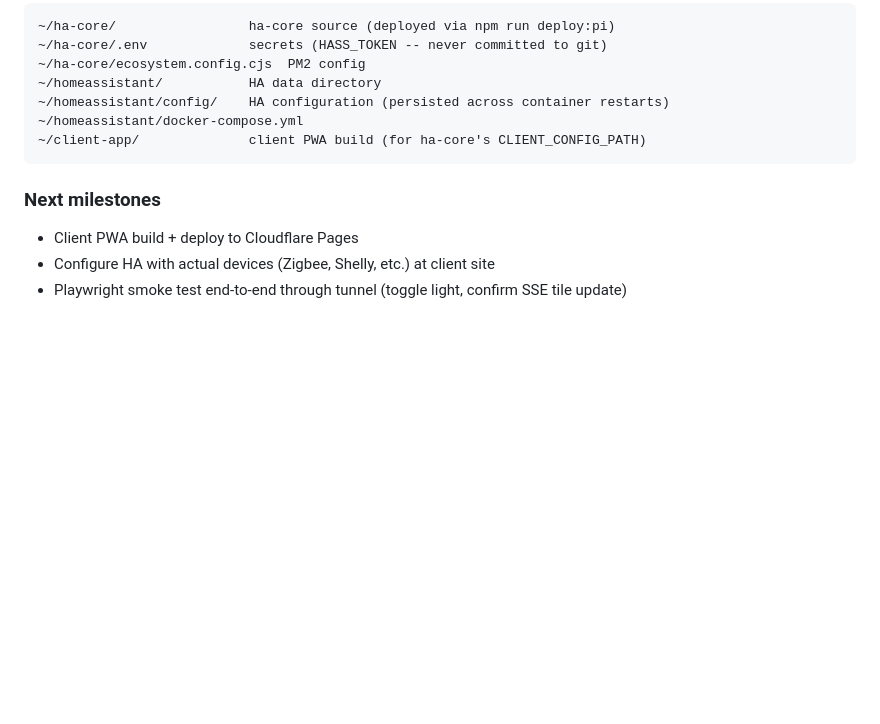
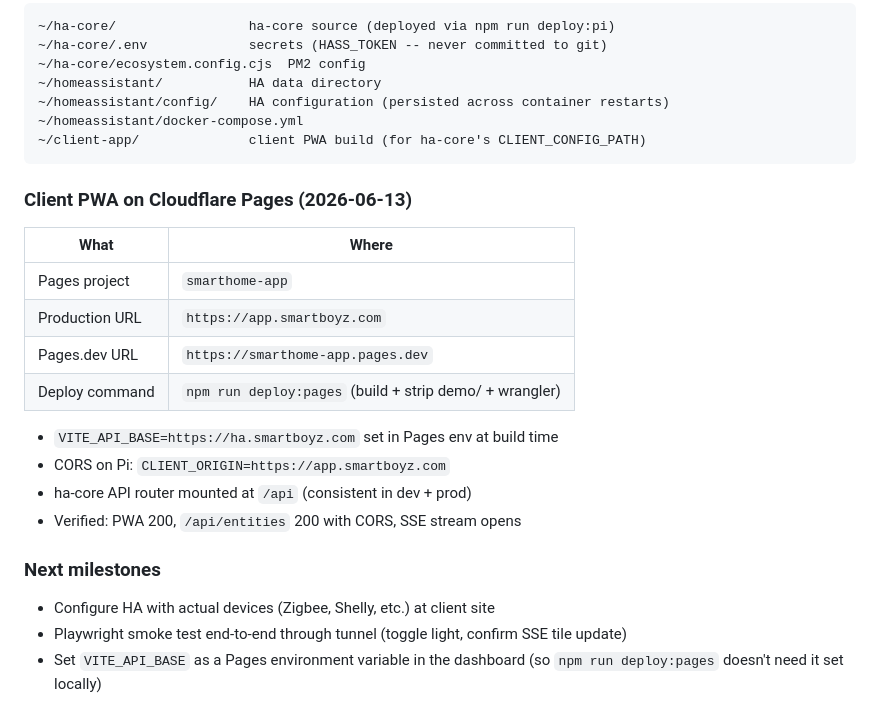
Before and after one commit to suckacraft/ha-proejct, a Markdown page: STATUS.md, the part around the change. Rendered like a GitHub page; blank space fills up the shorter version.

Commit message:
﻿docs: update STATUS.md with Cloudflare Pages deployment
Co-Authored-By: Claude Sonnet 4.6 <noreply@anthropic.com>

````diff
--- a/STATUS.md
+++ b/STATUS.md
@@ -95,8 +95,22 @@ connects.
 ~/client-app/              client PWA build (for ha-core's CLIENT_CONFIG_PATH)
 ```
 
+### Client PWA on Cloudflare Pages (2026-06-13)
+
+| What | Where |
+|---|---|
+| Pages project | `smarthome-app` |
+| Production URL | `https://app.smartboyz.com` |
+| Pages.dev URL | `https://smarthome-app.pages.dev` |
+| Deploy command | `npm run deploy:pages` (build + strip demo/ + wrangler) |
+
+- `VITE_API_BASE=https://ha.smartboyz.com` set in Pages env at build time
+- CORS on Pi: `CLIENT_ORIGIN=https://app.smartboyz.com`
+- ha-core API router mounted at `/api` (consistent in dev + prod)
+- Verified: PWA 200, `/api/entities` 200 with CORS, SSE stream opens
+
 ### Next milestones
 
-- Client PWA build + deploy to Cloudflare Pages
 - Configure HA with actual devices (Zigbee, Shelly, etc.) at client site
 - Playwright smoke test end-to-end through tunnel (toggle light, confirm SSE tile update)
+- Set `VITE_API_BASE` as a Pages environment variable in the dashboard (so `npm run deploy:pages` doesn't need it set locally)
````
